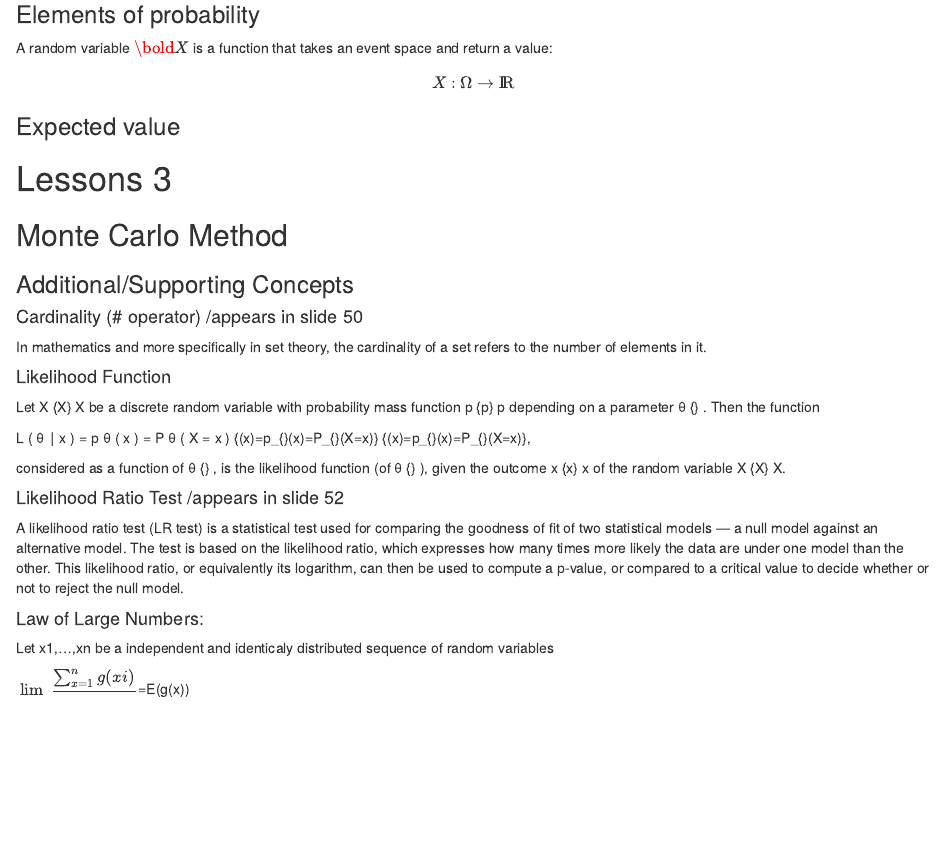
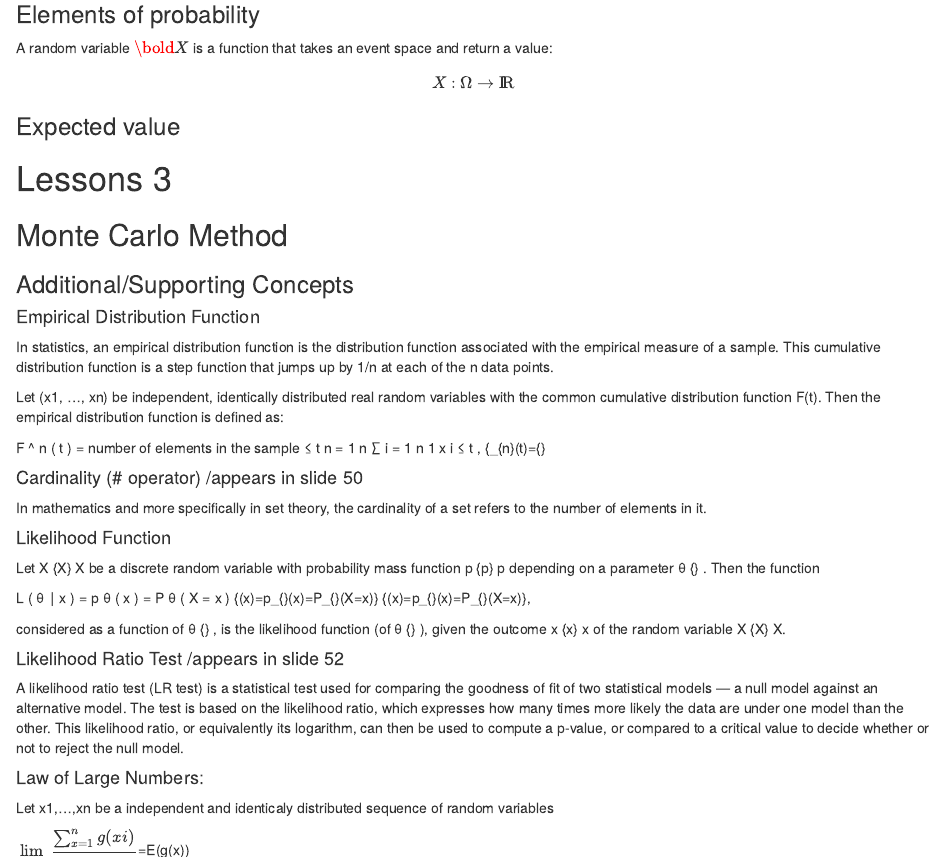
Before and after one commit to augustoamerico/ComputationalStatsLessons, an R Markdown document (Content/OnGoingLessons.Rmd): the page in a window 1100 px wide, from 7780 px down. Rendered offline with R 4.5, knitr and Pandoc, with nearby package versions; some code elsewhere in the file could not run offline.

Commit message:
Update OnGoingLessons.Rmd

```diff
--- a/Content/OnGoingLessons.Rmd
+++ b/Content/OnGoingLessons.Rmd
@@ -267,6 +267,13 @@ $$ X: \Omega \rightarrow {\rm I\!R}$$
 
 ### Additional/Supporting Concepts
 
+#### Empirical Distribution Function
+In statistics, an empirical distribution function is the distribution function associated with the empirical measure of a sample. This cumulative distribution function is a step function that jumps up by 1/n at each of the n data points.
+
+Let (x1, …, xn) be independent, identically distributed real random variables with the common cumulative distribution function F(t). Then the empirical distribution function is defined as:
+
+F ^ n ( t ) = number of elements in the sample ≤ t n = 1 n ∑ i = 1 n 1 x i ≤ t , {\displaystyle {\widehat {F}}_{n}(t)={\frac {{\mbox{number of elements in the sample}}\leq t}{n}}
+
 #### Cardinality (# operator) /appears in slide 50
 In mathematics and more specifically in set theory, the cardinality of a set refers to the number of elements in it.
 
```
